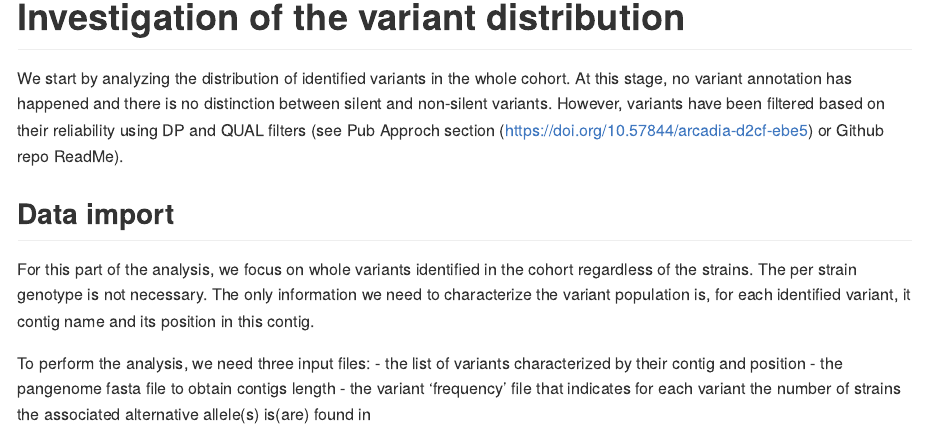
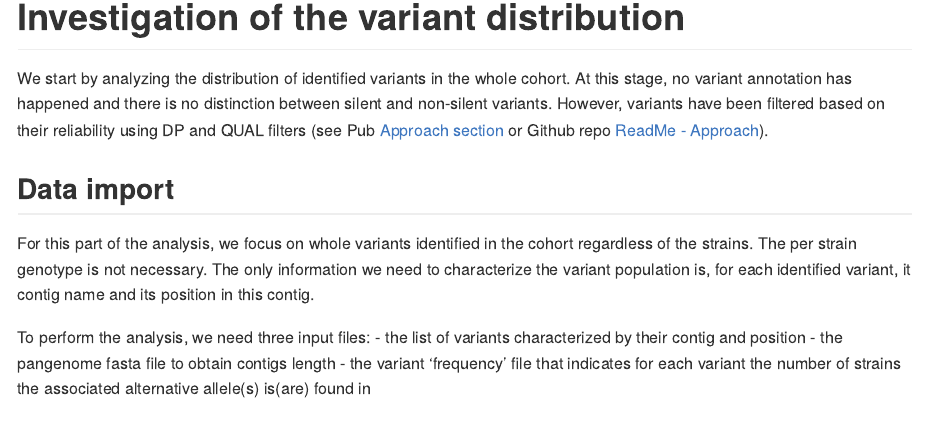
Before and after one commit to Arcadia-Science/2024-Ecoli-amr-genotype-phenotype_7000strains, an R Markdown document (dataset_analysis/scripts/Variant_population_analysis.Rmd): the page in a window 1100 px wide, from 1290 px down. Rendered offline with R 4.5, knitr and Pandoc, with nearby package versions; some code elsewhere in the file could not run offline.

Commit message:
ReadMe and Rmd small edits

```diff
--- a/dataset_analysis/scripts/Variant_population_analysis.Rmd
+++ b/dataset_analysis/scripts/Variant_population_analysis.Rmd
@@ -38,7 +38,7 @@ library(arcadiathemeR)
 # Investigation of the variant distribution
 
 We start by analyzing the distribution of identified variants in the whole cohort.
-At this stage, no variant annotation has happened and there is no distinction between silent and non-silent variants. However, variants have been filtered based on their reliability using DP and QUAL filters (see Pub Approch section (https://doi.org/10.57844/arcadia-d2cf-ebe5) or Github repo ReadMe).
+At this stage, no variant annotation has happened and there is no distinction between silent and non-silent variants. However, variants have been filtered based on their reliability using DP and QUAL filters (see Pub [Approach section](https://doi.org/10.57844/arcadia-d2cf-ebe5) or Github repo [ReadMe - Approach](https://github.com/Arcadia-Science/2024-Ecoli-gene-network-prediction/blob/main/README.md#Approach)).
 
 ## Data import
 
```
Also changed, not shown: README.md.
